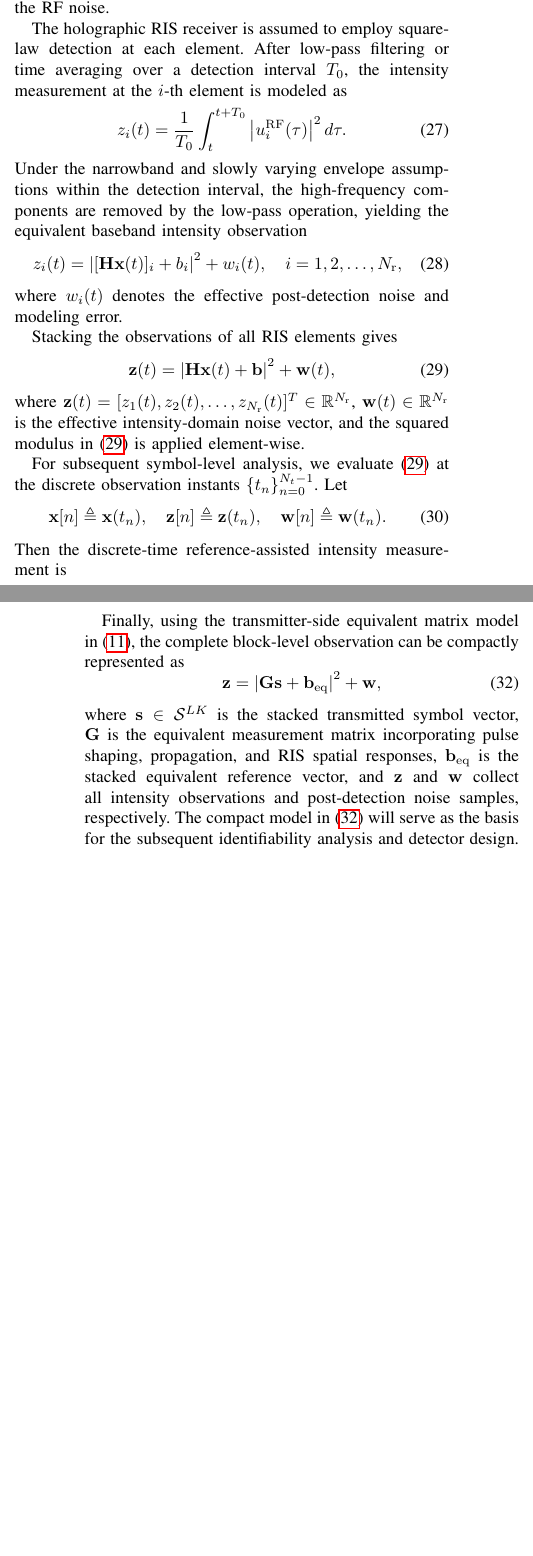
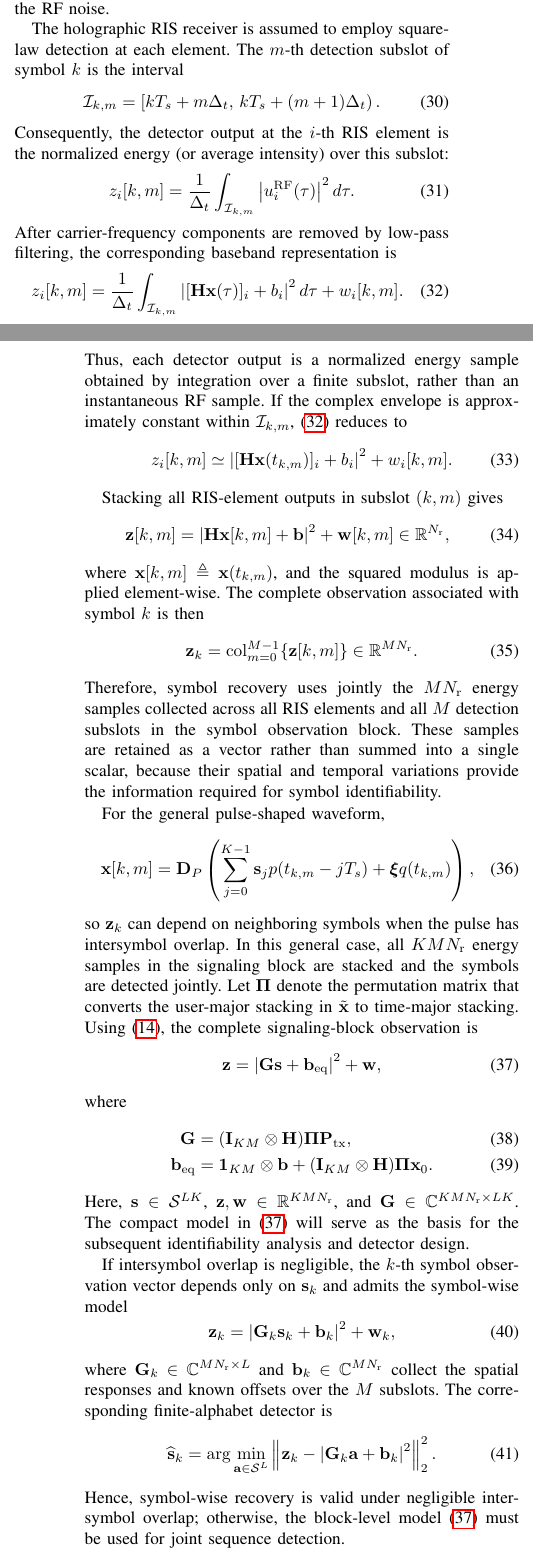
Before and after one commit to Broommuch/holographic-RIS, a LaTeX paper (main.tex): two parts of the columns of pages 4 and 5 of 17 before the commit and two parts of the columns of pages 4 and 5 of 18 after it, joined at a grey line, cut so that both start at the same text, the shorter picture padded with empty space. Compiled offline with pdfLaTeX.

Commit message:
重新修改了第二章的建模部分，现在积分只针对一个时隙内的部分，相当于一个采样点值，这下应该就更精准了，只不过ISI还没有考虑，之后可以考虑这个

```diff
--- a/main.tex
+++ b/main.tex
@@ -425,68 +448,89 @@ u_i(t)e^{j2\pi f_c t}
 where $u_i(t)$ is the $i$-th element of $\mathbf{u}(t)$ and $\nu_i^{\rm RF}(t)$ denotes the RF noise.
 
 The holographic RIS receiver is assumed to employ square-law detection at each element.
-After low-pass filtering or time averaging over a detection interval $T_0$, the intensity measurement at the $i$-th element is modeled as
-\begin{equation}
-z_i(t)
-=
-\frac{1}{T_0}
-\int_{t}^{t+T_0}
-\left|u_i^{\rm RF}(\tau)\right|^2 d\tau.
+The $m$-th detection subslot of symbol $k$ is the interval
+\begin{equation}
+\mathcal I_{k,m}
+=
+\left[kT_s+m\Delta_t,\,
+kT_s+(m+1)\Delta_t\right).
+\label{eq:detection_subslot_interval}
+\end{equation}
+Consequently, the detector output at the $i$-th RIS element is the normalized energy (or average intensity) over this subslot:
+\begin{equation}
+z_i[k,m]
+=
+\frac{1}{\Delta_t}
+\int_{\mathcal I_{k,m}}
+\left|u_i^{\rm RF}(\tau)\right|^2 d\tau .
 \label{eq:square_law_integral}
 \end{equation}
-Under the narrowband and slowly varying envelope assumptions within the detection interval, the high-frequency components are removed by the low-pass operation, yielding the equivalent baseband intensity observation
-\begin{equation}
-z_i(t)
-=
+After carrier-frequency components are removed by low-pass filtering, the corresponding baseband representation is
+\begin{equation}
+z_i[k,m]
+=
+\frac{1}{\Delta_t}
+\int_{\mathcal I_{k,m}}
 \left|
-[\mathbf{H}\mathbf{x}(t)]_i+b_i
+[\mathbf H\mathbf x(\tau)]_i+b_i
+\right|^2d\tau
++
+w_i[k,m].
+\label{eq:subslot_energy_baseband}
+\end{equation}
+Thus, each detector output is a normalized energy sample obtained by integration over a finite subslot, rather than an instantaneous RF sample.
+If the complex envelope is approximately constant within $\mathcal I_{k,m}$, \eqref{eq:subslot_energy_baseband} reduces to
+\begin{equation}
+z_i[k,m]
+\simeq
+\left|
+[\mathbf{H}\mathbf{x}(t_{k,m})]_i+b_i
 \right|^2
 +
-w_i(t),
-\quad
-i=1,2,\ldots,N_{\rm r},
+w_i[k,m].
 \label{eq:elementwise_intensity}
 \end{equation}
-where $w_i(t)$ denotes the effective post-detection noise and modeling error.
-
-Stacking the observations of all RIS elements gives
-\begin{equation}
-\mathbf{z}(t)
+
+Stacking all RIS-element outputs in subslot $(k,m)$ gives
+\begin{equation}
+\mathbf z[k,m]
 =
 \left|
-\mathbf{H}\mathbf{x}(t)+\mathbf{b}
+\mathbf H\mathbf x[k,m]+\mathbf b
 \right|^2
 +
-\mathbf{w}(t),
-\label{eq:vector_intensity_time}
-\end{equation}
-where $ \mathbf{z}(t) = [z_1(t),z_2(t),\ldots,z_{N_{\rm r}}(t)]^T
-\in\mathbb{R}^{N_{\rm r}}$, \(\mathbf{w}(t)\in\mathbb{R}^{N_{\rm r}}\) is the effective intensity-domain noise vector, and the squared modulus in \eqref{eq:vector_intensity_time} is applied element-wise.
-
-For subsequent symbol-level analysis, we evaluate \eqref{eq:vector_intensity_time} at the discrete observation instants $\{t_n\}_{n=0}^{N_t-1}$.
-Let
-\begin{equation}
-\mathbf{x}[n]\triangleq \mathbf{x}(t_n),
-\quad
-\mathbf{z}[n]\triangleq \mathbf{z}(t_n),
-\quad
-\mathbf{w}[n]\triangleq \mathbf{w}(t_n).
-\end{equation}
-Then the discrete-time reference-assisted intensity measurement is
-\begin{equation}
-\mathbf{z}[n]
-=
-\left|
-\mathbf{H}\mathbf{x}[n]+\mathbf{b}
-\right|^2
-+
-\mathbf{w}[n],
-\quad
-n=0,1,\ldots,N_t-1.
+\mathbf w[k,m]
+\in\mathbb R^{N_{\rm r}},
 \label{eq:discrete_intensity_measurement}
 \end{equation}
-
-Finally, using the transmitter-side equivalent matrix model in \eqref{eq:compact_transmitter_model}, the complete block-level observation can be compactly represented as
+where $\mathbf x[k,m]\triangleq\mathbf x(t_{k,m})$, and the squared modulus is applied element-wise.
+The complete observation associated with symbol $k$ is then
+\begin{equation}
+\mathbf z_k
+=
+\operatorname{col}_{m=0}^{M-1}\{\mathbf z[k,m]\}
+\in\mathbb R^{MN_{\rm r}}.
+\label{eq:symbol_observation_vector}
+\end{equation}
+Therefore, symbol recovery uses jointly the $MN_{\rm r}$ energy samples collected across all RIS elements and all $M$ detection subslots in the symbol observation block.
+These samples are retained as a vector rather than summed into a single scalar, because their spatial and temporal variations provide the information required for symbol identifiability.
+
+For the general pulse-shaped waveform,
+\begin{equation}
+\mathbf x[k,m]
+=
+\mathbf D_P
+\left(
+\sum_{j=0}^{K-1}\mathbf s_jp(t_{k,m}-jT_s)
++
+\boldsymbol\xi q(t_{k,m})
+\right),
+\label{eq:subslot_transmit_waveform}
+\end{equation}
+so $\mathbf z_k$ can depend on neighboring symbols when the pulse has intersymbol overlap.
+In this general case, all $KMN_{\rm r}$ energy samples in the signaling block are stacked and the symbols are detected jointly.
+Let $\boldsymbol\Pi$ denote the permutation matrix that converts the user-major stacking in $\tilde{\mathbf x}$ to time-major stacking.
+Using \eqref{eq:compact_transmitter_model}, the complete signaling-block observation is
 \begin{equation}
 \mathbf{z}
 =
@@ -499,8 +543,48 @@ Finally, using the transmitter-side equivalent matrix model in \eqref{eq:compact
 \mathbf{w},
 \label{eq:block_level_intensity_model}
 \end{equation}
-where $\mathbf{s}\in\mathcal{S}^{LK}$ is the stacked transmitted symbol vector, $\mathbf{G}$ is the equivalent measurement matrix incorporating pulse shaping, propagation, and RIS spatial responses, $\mathbf{b}_{\rm eq}$ is the stacked equivalent reference vector, and $\mathbf{z}$ and $\mathbf{w}$ collect all intensity observations and post-detection noise samples, respectively.
+where
+\begin{align}
+\mathbf G
+&=
+(\mathbf I_{KM}\otimes\mathbf H)
+\boldsymbol\Pi\mathbf P_{\rm tx},
+\label{eq:block_equivalent_measurement_matrix}\\
+\mathbf b_{\rm eq}
+&=
+\mathbf 1_{KM}\otimes\mathbf b
++
+(\mathbf I_{KM}\otimes\mathbf H)
+\boldsymbol\Pi\mathbf x_0.
+\label{eq:block_equivalent_reference}
+\end{align}
+Here, $\mathbf{s}\in\mathcal{S}^{LK}$, $\mathbf z,\mathbf w\in\mathbb R^{KMN_{\rm r}}$, and $\mathbf G\in\mathbb C^{KMN_{\rm r}\times LK}$.
 The compact model in \eqref{eq:block_level_intensity_model} will serve as the basis for the subsequent identifiability analysis and detector design.
+
+If intersymbol overlap is negligible, the $k$-th symbol observation vector depends only on $\mathbf s_k$ and admits the symbol-wise model
+\begin{equation}
+\mathbf z_k
+=
+\left|
+\mathbf G_k\mathbf s_k+\mathbf b_k
+\right|^2
++
+\mathbf w_k,
+\label{eq:symbolwise_intensity_model}
+\end{equation}
+where $\mathbf G_k\in\mathbb C^{MN_{\rm r}\times L}$ and $\mathbf b_k\in\mathbb C^{MN_{\rm r}}$ collect the spatial responses and known offsets over the $M$ subslots.
+The corresponding finite-alphabet detector is
+\begin{equation}
+\widehat{\mathbf s}_k
+=
+\arg\min_{\mathbf a\in\mathcal S^L}
+\left\|
+\mathbf z_k-
+\left|\mathbf G_k\mathbf a+\mathbf b_k\right|^2
+\right\|_2^2.
+\label{eq:symbolwise_ml_detector_model}
+\end{equation}
+Hence, symbol-wise recovery is valid under negligible intersymbol overlap; otherwise, the block-level model \eqref{eq:block_level_intensity_model} must be used for joint sequence detection.
 
 \subsection{Two-Phase Transmission Protocol and Unified Observation Model}
 
@@ -512,5 +596,6 @@ Both phases follow the same reference-assisted intensity observation principle,
 \subsubsection{Training Phase}
 
 During the training phase, all users transmit known pilot signals.
-Let $\mathbf{x}_{\rm p}[t]\in\mathbb{C}^{L}$ denote the known multi-user pilot vector at the $t$-th pilot observation, where $t=0,1,\ldots,T_{\rm p}-1$ and $T_{\rm p}$ is the number of pilot observations.
+Let $\mathbf{x}_{\rm p}[t]\in\mathbb{C}^{L}$ denote the known multi-user waveform sample at the $t$-th pilot detection subslot, where $t=0,1,\ldots,T_{\rm p}-1$ and $T_{\rm p}$ is the total number of pilot energy observations per RIS element.
+For example, if the training block contains $K_{\rm p}$ pilot symbols and each symbol uses $M$ detection subslots, then $T_{\rm p}=K_{\rm p}M$.
 The corresponding reference vector is denoted by $\mathbf{b}_{\rm p}[t]\in\mathbb{C}^{N_{\rm r}}$.
@@ -578,7 +663,7 @@ Following the transmitter-side equivalent model, the sampled data waveform can b
 \mathbf{x}_{0,d},
 \label{eq:data_transmit_block}
 \end{equation}
-where $\mathbf{P}_{{\rm tx},d}$ is the data-phase pulse-shaping matrix and $\mathbf{x}_{0,d}$ is the deterministic transmit-side pilot or bias component, if present.
+where $\mathbf{P}_{{\rm tx},d}\in\mathbb C^{LMK_{\rm d}\times LK_{\rm d}}$ is the data-phase pulse-shaping matrix and $\mathbf{x}_{0,d}\in\mathbb C^{LMK_{\rm d}}$ is the deterministic transmit-side pilot or bias component, if present.
 
 Using the estimated channel $\hat{\mathbf{H}}$, the block-level data-phase intensity observation can be written as
 \begin{equation}
```
Also changed, not shown: main.pdf, main.tex (70 more changed lines), 3 other files.
